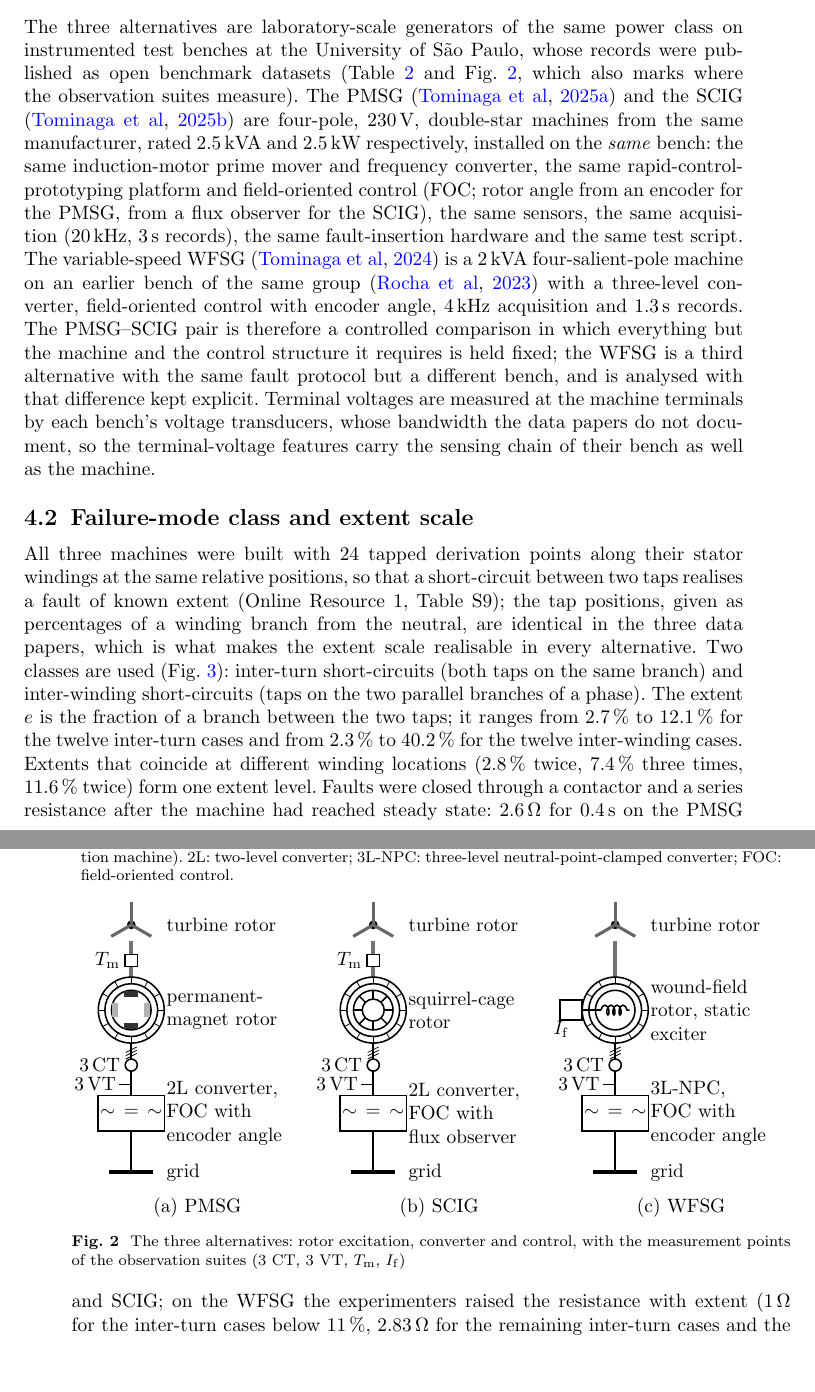
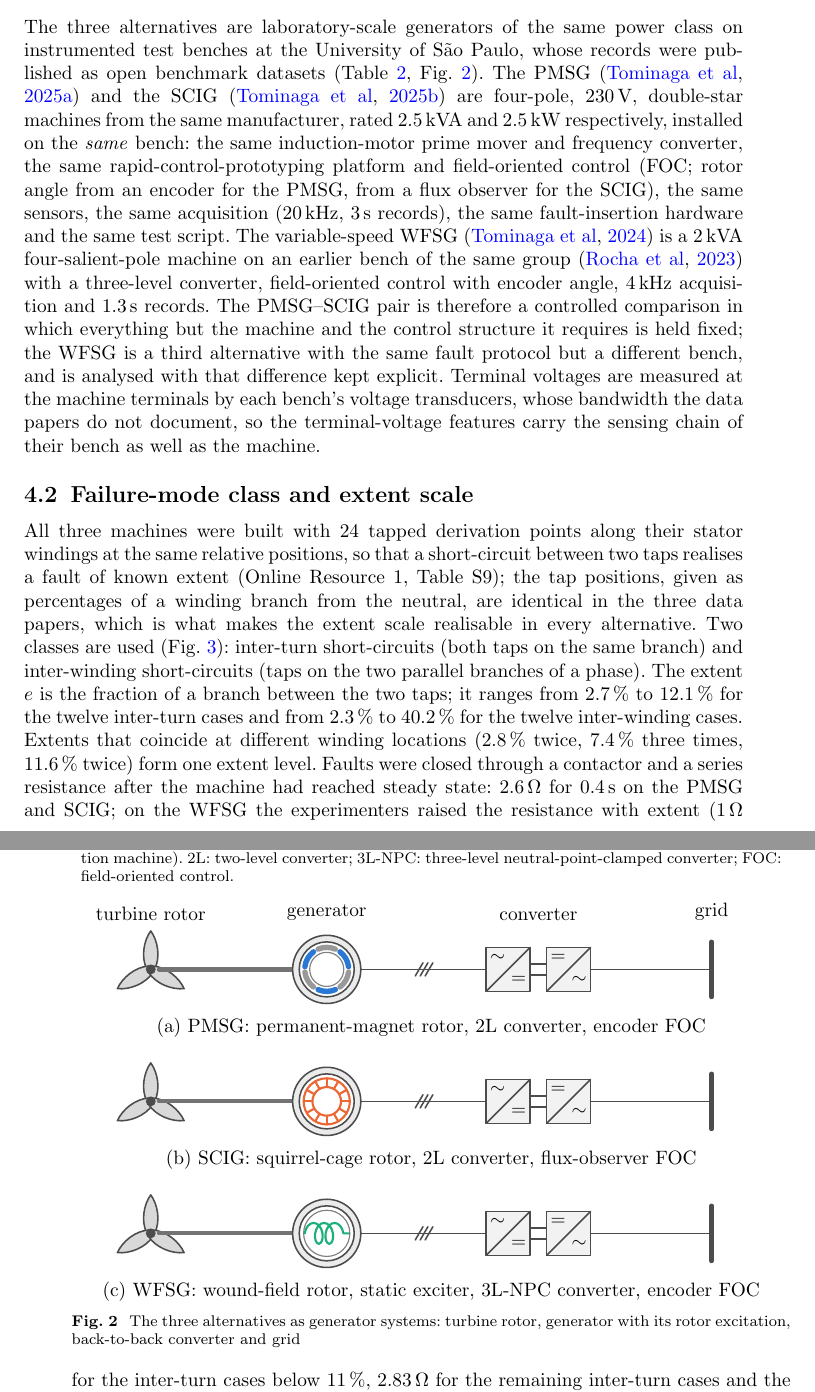
Before and after one commit to htcanseven/Claude, a LaTeX paper (paper/main.tex, which reads paper/sections/demo.tex, paper/sections/fig_alternatives.tex): two parts of pages 11 and 12 of 30, joined at a grey line, cut so that both start at the same text, the shorter picture padded with empty space. Compiled offline with pdfLaTeX.

Commit message:
Redraw Fig. 2 as three simple rows of generator systems
Each alternative is one left-to-right row: turbine rotor, shaft,
generator ring with the rotor symbol in the machine's plot colour
(magnets, squirrel cage, field coil), three-phase connection,
back-to-back converter and grid. Column headers above, one sub-caption
line per row with rotor type, converter and control. The measurement
tags were dropped for clarity and the Section 4.1 reference adjusted.

Co-Authored-By: Claude Fable 5.1 <noreply@anthropic.com>
Claude-Session: https://claude.ai/code/session_017Fg58fjWutBvuY6PvgqqKK

```diff
--- a/paper/sections/demo.tex
+++ b/paper/sections/demo.tex
@@ -2,7 +2,7 @@
 
 \subsection{Alternatives and data}\label{sec:data}
 
-The three alternatives are laboratory-scale generators of the same power class on instrumented test benches at the University of S\~ao Paulo, whose records were published as open benchmark datasets (Table~\ref{tab:alternatives} and Fig.~\ref{fig:alternatives}, which also marks where the observation suites measure). The PMSG \citep{Tominaga2025pmsg} and the SCIG \citep{Tominaga2025scig} are four-pole, 230\,V, double-star machines from the same manufacturer, rated 2.5\,kVA and 2.5\,kW respectively, installed on the \emph{same} bench: the same induction-motor prime mover and frequency converter, the same rapid-control-prototyping platform and field-oriented control (FOC; rotor angle from an encoder for the PMSG, from a flux observer for the SCIG), the same sensors, the same acquisition (20\,kHz, 3\,s records), the same fault-insertion hardware and the same test script. The variable-speed WFSG \citep{Tominaga2024gen} is a 2\,kVA four-salient-pole machine on an earlier bench of the same group \citep{Rocha2023} with a three-level converter, field-oriented control with encoder angle, 4\,kHz acquisition and 1.3\,s records. The PMSG--SCIG pair is therefore a controlled comparison in which everything but the machine and the control structure it requires is held fixed; the WFSG is a third alternative with the same fault protocol but a different bench, and is analysed with that difference kept explicit. Terminal voltages are measured at the machine terminals by each bench's voltage transducers, whose bandwidth the data papers do not document, so the terminal-voltage features carry the sensing chain of their bench as well as the machine.
+The three alternatives are laboratory-scale generators of the same power class on instrumented test benches at the University of S\~ao Paulo, whose records were published as open benchmark datasets (Table~\ref{tab:alternatives}, Fig.~\ref{fig:alternatives}). The PMSG \citep{Tominaga2025pmsg} and the SCIG \citep{Tominaga2025scig} are four-pole, 230\,V, double-star machines from the same manufacturer, rated 2.5\,kVA and 2.5\,kW respectively, installed on the \emph{same} bench: the same induction-motor prime mover and frequency converter, the same rapid-control-prototyping platform and field-oriented control (FOC; rotor angle from an encoder for the PMSG, from a flux observer for the SCIG), the same sensors, the same acquisition (20\,kHz, 3\,s records), the same fault-insertion hardware and the same test script. The variable-speed WFSG \citep{Tominaga2024gen} is a 2\,kVA four-salient-pole machine on an earlier bench of the same group \citep{Rocha2023} with a three-level converter, field-oriented control with encoder angle, 4\,kHz acquisition and 1.3\,s records. The PMSG--SCIG pair is therefore a controlled comparison in which everything but the machine and the control structure it requires is held fixed; the WFSG is a third alternative with the same fault protocol but a different bench, and is analysed with that difference kept explicit. Terminal voltages are measured at the machine terminals by each bench's voltage transducers, whose bandwidth the data papers do not document, so the terminal-voltage features carry the sensing chain of their bench as well as the machine.
 
 \begin{table}[t]
 \tabsize
--- a/paper/sections/fig_alternatives.tex
+++ b/paper/sections/fig_alternatives.tex
@@ -1,65 +1,64 @@
 \begin{figure}[t]
 \centering
+\definecolor{pmsgc}{HTML}{2A78D6}
+\definecolor{scigc}{HTML}{EB6834}
+\definecolor{wfsgc}{HTML}{1BAF7A}
 \begin{tikzpicture}[
-  font=\normalsize, x=1cm, y=1cm,
-  lab/.style={anchor=west, text width=2.5cm, align=left, inner sep=1pt},
-  tag/.style={anchor=east, inner sep=1pt},
-  box/.style={draw, thick, fill=white, inner sep=1pt}
+  font=\normalsize, x=1cm, y=1cm, line cap=round, line join=round,
+  frame/.style={draw=black!70, line width=0.8pt},
+  hd/.style={anchor=south, inner sep=1pt},
+  sub/.style={anchor=north, inner sep=1pt, text width=12.6cm, align=center}
 ]
-%% One column per alternative: turbine rotor, shaft, generator (stator ring and rotor symbol), stator lines,
-%% converter and grid. Tags on the left mark the measurement points of the observation suites.
-\newcommand{\altchain}[1]{%
-  % turbine rotor and shaft
-  \fill (#1+1.0,0) circle (0.08);
-  \foreach \ang in {90,210,330} { \draw[line width=1.6pt, black!60] (#1+1.0,0) -- ++(\ang:0.42); }
-  \node[lab] at (#1+1.6,0) {turbine rotor};
-  \draw[line width=2pt, black!55] (#1+1.0,-0.3) -- (#1+1.0,-0.95);
-  % generator: stator ring with slot ticks, rotor circle
-  \draw[thick] (#1+1.0,-1.55) circle (0.6);
-  \draw[thick] (#1+1.0,-1.55) circle (0.48);
-  \foreach \ang in {0,30,...,330} { \draw (#1+1.0,-1.55) ++(\ang:0.48) -- ++(\ang:0.12); }
-  \draw[thick] (#1+1.0,-1.55) circle (0.36);
-  % stator lines (three-phase), current and voltage transducers
-  \draw[thick] (#1+1.0,-2.15) -- (#1+1.0,-3.1);
-  \foreach \sy in {-2.27,-2.33,-2.39} { \draw (#1+0.9,\sy-0.05) -- (#1+1.1,\sy+0.05); }
-  \draw[thick, fill=white] (#1+1.0,-2.55) circle (0.11);
-  \node[tag] at (#1+0.84,-2.55) {3\,CT};
-  \draw[thick] (#1+1.0,-2.9) -- (#1+0.78,-2.9);
-  \node[tag] at (#1+0.76,-2.9) {3\,VT};
-  % converter (machine side -- dc link -- grid side) and grid
-  \node[box, minimum width=9mm, minimum height=6.5mm] at (#1+1.0,-3.425) {$\sim\,{=}\,\sim$};
-  \draw[thick] (#1+1.0,-3.75) -- (#1+1.0,-4.5);
-  \draw[line width=2pt] (#1+0.6,-4.5) -- (#1+1.4,-4.5);
-  \node[lab] at (#1+1.6,-4.5) {grid};
+%% One row per alternative: turbine rotor, shaft, generator (stator ring with the rotor symbol),
+%% three-phase stator connection, back-to-back converter (ac/dc, dc link, dc/ac) and grid.
+\newcommand{\chain}[1]{%
+  \foreach \ang in {90,210,330} {
+    \begin{scope}[shift={(1.1,#1)}, rotate=\ang-90]
+      \path[frame, fill=black!15] (0.07,0) .. controls (0.18,0.22) and (0.13,0.52) .. (0,0.7)
+                                   .. controls (-0.13,0.52) and (-0.18,0.22) .. (-0.07,0) -- cycle;
+    \end{scope}
+  }
+  \fill[black!70] (1.1,#1) circle (0.09);
+  \draw[black!55, line width=2.2pt] (1.25,#1) -- (3.7,#1);
+  \filldraw[frame, fill=black!8] (4.3,#1) circle (0.62);
+  \filldraw[frame, fill=white] (4.3,#1) circle (0.5);
+  \draw[frame] (4.92,#1) -- (7.2,#1);
+  \foreach \s in {-0.09,0,0.09} { \draw[frame] (6.0+\s,#1-0.12) -- (6.14+\s,#1+0.12); }
+  \filldraw[frame, fill=black!5] (7.2,#1-0.4) rectangle (8.0,#1+0.4);
+  \draw[frame] (7.2,#1-0.4) -- (8.0,#1+0.4);
+  \node[inner sep=0] at (7.41,#1+0.2) {$\sim$};
+  \node[inner sep=0] at (7.79,#1-0.2) {$=$};
+  \draw[frame] (8.0,#1+0.1) -- (8.3,#1+0.1);
+  \draw[frame] (8.0,#1-0.1) -- (8.3,#1-0.1);
+  \filldraw[frame, fill=black!5] (8.3,#1-0.4) rectangle (9.1,#1+0.4);
+  \draw[frame] (8.3,#1-0.4) -- (9.1,#1+0.4);
+  \node[inner sep=0] at (8.51,#1+0.2) {$=$};
+  \node[inner sep=0] at (8.89,#1-0.2) {$\sim$};
+  \draw[frame] (9.1,#1) -- (11.3,#1);
+  \draw[black!70, line width=2.4pt] (11.3,#1-0.5) -- (11.3,#1+0.5);
 }
-%% (a) PMSG: permanent magnets on the rotor, two-level converter, FOC with encoder angle
-\altchain{0}
-\foreach \ang/\col in {90/black!80, 180/black!30, 270/black!80, 0/black!30} {
-  \node[fill=\col, minimum width=2.6mm, minimum height=1.1mm, inner sep=0, rotate=\ang+90] at ($(1.0,-1.55)+(\ang:0.29)$) {};
-}
-\node[box, minimum size=2.2mm] at (1.0,-0.65) {};
-\node[tag] at (0.84,-0.65) {$T_{\mathrm{m}}$};
-\node[lab] at (1.6,-1.55) {permanent-\\ magnet rotor};
-\node[lab] at (1.6,-3.425) {2L converter,\\ FOC with\\ encoder angle};
-\node at (2.2,-5.15) {(a) PMSG};
-%% (b) SCIG: squirrel cage, magnetised from the converter, two-level converter, FOC with flux observer
-\altchain{4.4}
-\draw[thick] (5.4,-1.55) circle (0.2);
-\foreach \ang in {0,45,...,315} { \draw[thick] (5.4,-1.55) ++(\ang:0.2) -- ++(\ang:0.16); }
-\node[box, minimum size=2.2mm] at (5.4,-0.65) {};
-\node[tag] at (5.24,-0.65) {$T_{\mathrm{m}}$};
-\node[lab] at (6.0,-1.55) {squirrel-cage\\ rotor};
-\node[lab] at (6.0,-3.425) {2L converter,\\ FOC with\\ flux observer};
-\node at (6.6,-5.15) {(b) SCIG};
-%% (c) WFSG: field winding on the rotor fed by a static exciter, three-level NPC converter, FOC with encoder
-\altchain{8.8}
-\draw[thick, decorate, decoration={coil, aspect=0.5, segment length=1.1mm, amplitude=0.9mm}] (9.54,-1.55) -- (10.06,-1.55);
-\draw[thick] (9.2,-1.55) -- (9.54,-1.55);
-\node[box, minimum width=4mm, minimum height=3.6mm] at (9.0,-1.55) {};
-\node[tag] at (9.0,-1.9) {$I_{\mathrm{f}}$};
-\node[lab] at (10.4,-1.55) {wound-field\\ rotor, static\\ exciter};
-\node[lab] at (10.4,-3.425) {3L-NPC,\\ FOC with\\ encoder angle};
-\node at (11.0,-5.15) {(c) WFSG};
+%% column headers
+\node[hd] at (1.1,0.85) {turbine rotor};
+\node[hd] at (4.3,0.85) {generator};
+\node[hd] at (8.15,0.85) {converter};
+\node[hd] at (11.3,0.85) {grid};
+%% (a) PMSG: permanent magnets on the rotor surface
+\chain{0}
+\draw[black!50, line width=0.6pt] (4.3,0) circle (0.31);
+\foreach \a in {0,120,240} { \draw[pmsgc, line width=2.8pt] (4.3,0) ++(\a+7:0.4) arc[start angle=\a+7, end angle=\a+53, radius=0.4]; }
+\foreach \a in {60,180,300} { \draw[black!40, line width=2.8pt] (4.3,0) ++(\a+7:0.4) arc[start angle=\a+7, end angle=\a+53, radius=0.4]; }
+\node[sub] at (6.2,-0.85) {(a) PMSG: permanent-magnet rotor, 2L converter, encoder FOC};
+%% (b) SCIG: squirrel cage
+\chain{-2.4}
+\draw[scigc, line width=1.1pt] (4.3,-2.4) circle (0.42);
+\draw[scigc, line width=1.1pt] (4.3,-2.4) circle (0.26);
+\foreach \a in {0,30,...,330} { \draw[scigc, line width=1.1pt] (4.3,-2.4) ++(\a:0.26) -- ++(\a:0.16); }
+\node[sub] at (6.2,-3.25) {(b) SCIG: squirrel-cage rotor, 2L converter, flux-observer FOC};
+%% (c) WFSG: field winding on the rotor
+\chain{-4.8}
+\draw[black!50, line width=0.6pt] (4.3,-4.8) circle (0.42);
+\draw[wfsgc, line width=1.1pt, decorate, decoration={coil, aspect=0.6, segment length=1.9mm, amplitude=1.9mm}] (3.9,-4.8) -- (4.7,-4.8);
+\node[sub] at (6.2,-5.65) {(c) WFSG: wound-field rotor, static exciter, 3L-NPC converter, encoder FOC};
 \end{tikzpicture}
-\caption{The three alternatives: rotor excitation, converter and control, with the measurement points of the observation suites (3~CT, 3~VT, $T_{\mathrm{m}}$, $I_{\mathrm{f}}$)}\label{fig:alternatives}
+\caption{The three alternatives as generator systems: turbine rotor, generator with its rotor excitation, back-to-back converter and grid}\label{fig:alternatives}
 \end{figure}
```
Also changed, not shown: paper/main.pdf.
